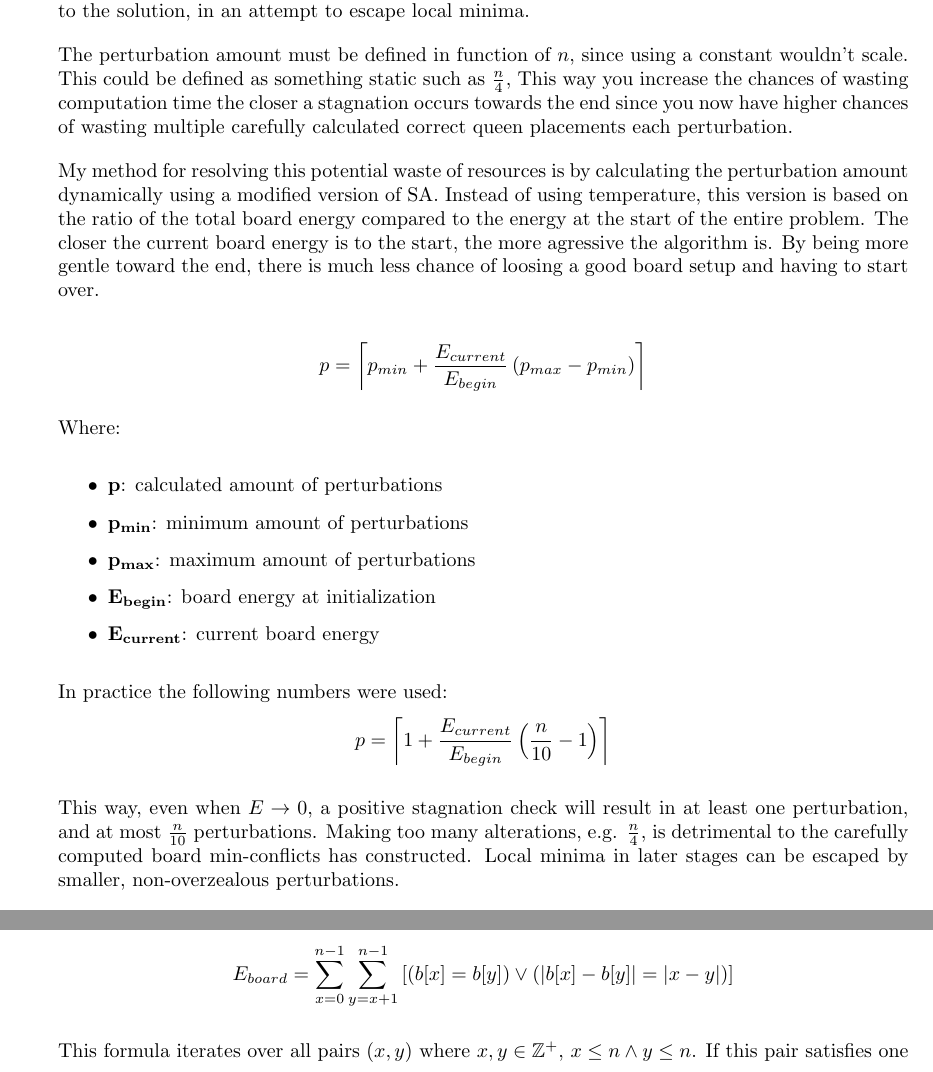
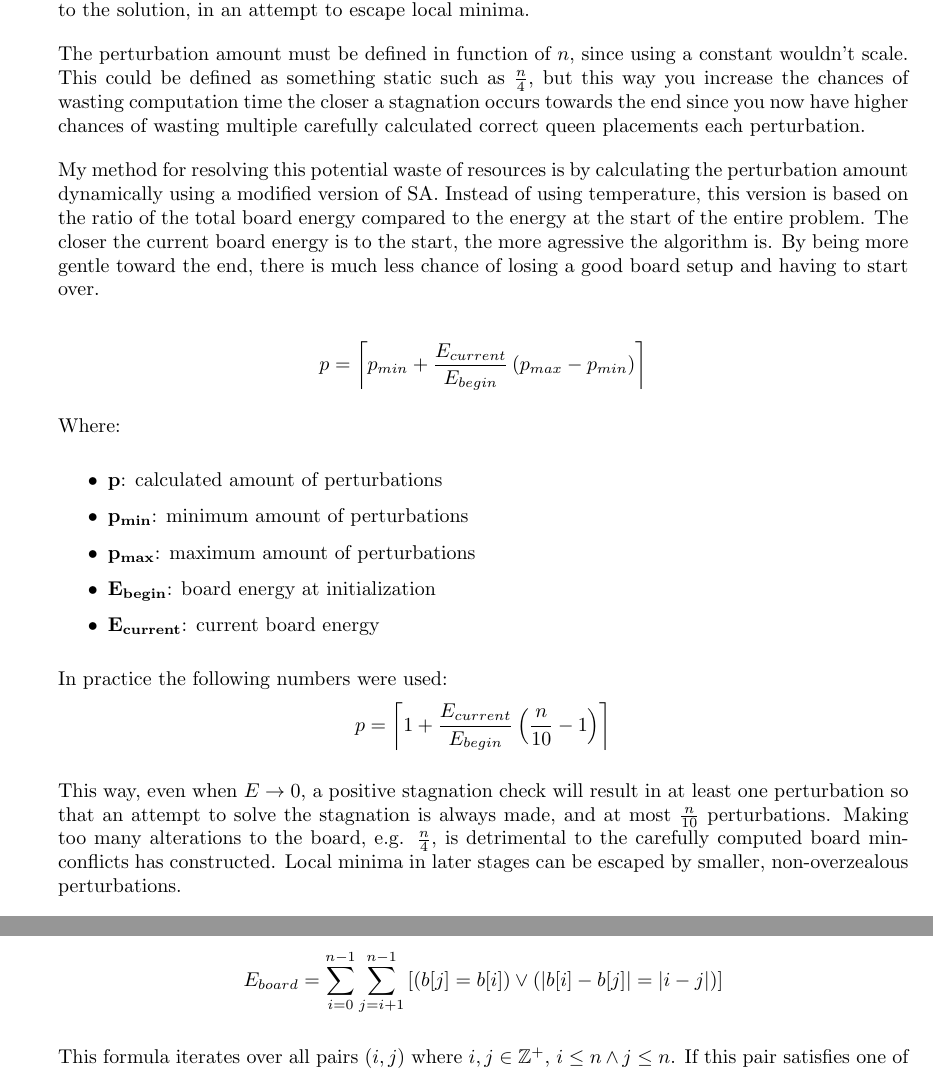
Before and after one commit to GillesVanPellicom/CodingProblems_2024, a LaTeX paper (src/CodeWars/n-Queens/docSrc/Solution.tex): two parts of pages 6 and 9 of 11, joined at a grey line, cut so that both start at the same text. Compiled offline with pdfLaTeX.

Commit message:
Update: n-Queens docs

```diff
--- a/src/CodeWars/n-Queens/docSrc/Solution.tex
+++ b/src/CodeWars/n-Queens/docSrc/Solution.tex
@@ -235,13 +235,13 @@ in an attempt to escape local minima.
 
 The perturbation amount must be defined in function of $n$, since using a constant wouldn't scale.
 This could be defined as something static such as $\frac{n}{4}$,
-This way you increase the chances of wasting computation time the closer a stagnation occurs towards the end
+but this way you increase the chances of wasting computation time the closer a stagnation occurs towards the end
 since you now have higher chances of wasting multiple carefully calculated correct queen placements each perturbation.
 
 My method for resolving this potential waste of resources is by calculating the perturbation amount dynamically using a modified version of SA.
 Instead of using temperature, this version is based on the ratio of the total board energy compared to the energy at the start of the entire problem.
 The closer the current board energy is to the start, the more agressive the algorithm is. By being more gentle toward the end,
-there is much less chance of loosing a good board setup and having to start over.
+there is much less chance of losing a good board setup and having to start over.
 
 \[
     p = \left\lceil p_{min}+\frac{E_{current}}{E_{begin}} \left(p_{max} - p_{min}\right)\right\rceil
@@ -262,8 +262,9 @@ In practice the following numbers were used:
     p = \left\lceil 1+\frac{E_{current}}{E_{begin}} \left(\frac{n}{10} - 1\right)\right\rceil
 \]
 
-This way, even when $E\to0$, a positive stagnation check will result in at least one perturbation, and at most $\frac{n}{10}$ perturbations.
-Making too many alterations, e.g. $\frac{n}{4}$, is detrimental to the carefully computed board min-conflicts has constructed.
+This way, even when $E\to0$, a positive stagnation check will result in at least one perturbation so that an attempt to solve the stagnation is always made,
+and at most $\frac{n}{10}$ perturbations.
+Making too many alterations to the board, e.g. $\frac{n}{4}$, is detrimental to the carefully computed board min-conflicts has constructed.
 Local minima in later stages can be escaped by smaller, non-overzealous perturbations.
 
 Following is the C++ implementation of this formula:
@@ -355,10 +356,10 @@ Where $b = \texttt{Board}$ (zero-indexed) and $[ ]$, indexing operator.
 Using the definition of a conflict, a formula to compute the board's total energy can be constructed:
 
 \[
-    E_{board} = \sum_{x=0}^{n-1} \sum_{y=x+1}^{n-1} \left[ (b[x] = b[y]) \lor \left( \left| b[x] - b[y] \right| = \left| x - y \right| \right) \right]
+    E_{board} = \sum_{i=0}^{n-1} \sum_{j=i+1}^{n-1} \left[ (b[j] = b[i]) \lor \left( \left| b[i] - b[j] \right| = \left| i - j \right| \right) \right]
 \]
 
-This formula iterates over all pairs $(x, y)$ where $x, y \in \mathbb{Z}^+$, $x \leq n \land y \leq n$.
+This formula iterates over all pairs $(i, j)$ where $i, j \in \mathbb{Z}^+$, $i \leq n \land j \leq n$.
 If this pair satisfies one of the constraints, $E$ is incremented by one.
 Per pair, one and only one constraint can be satisfied at a time, so there is no loss in accuracy by compressing all constraints into one large constraint.
 
```
Also changed, not shown: src/CodeWars/n-Queens/Solution.pdf, src/CodeWars/n-Queens/docSrc/Solution.tex (16 more changed lines).
